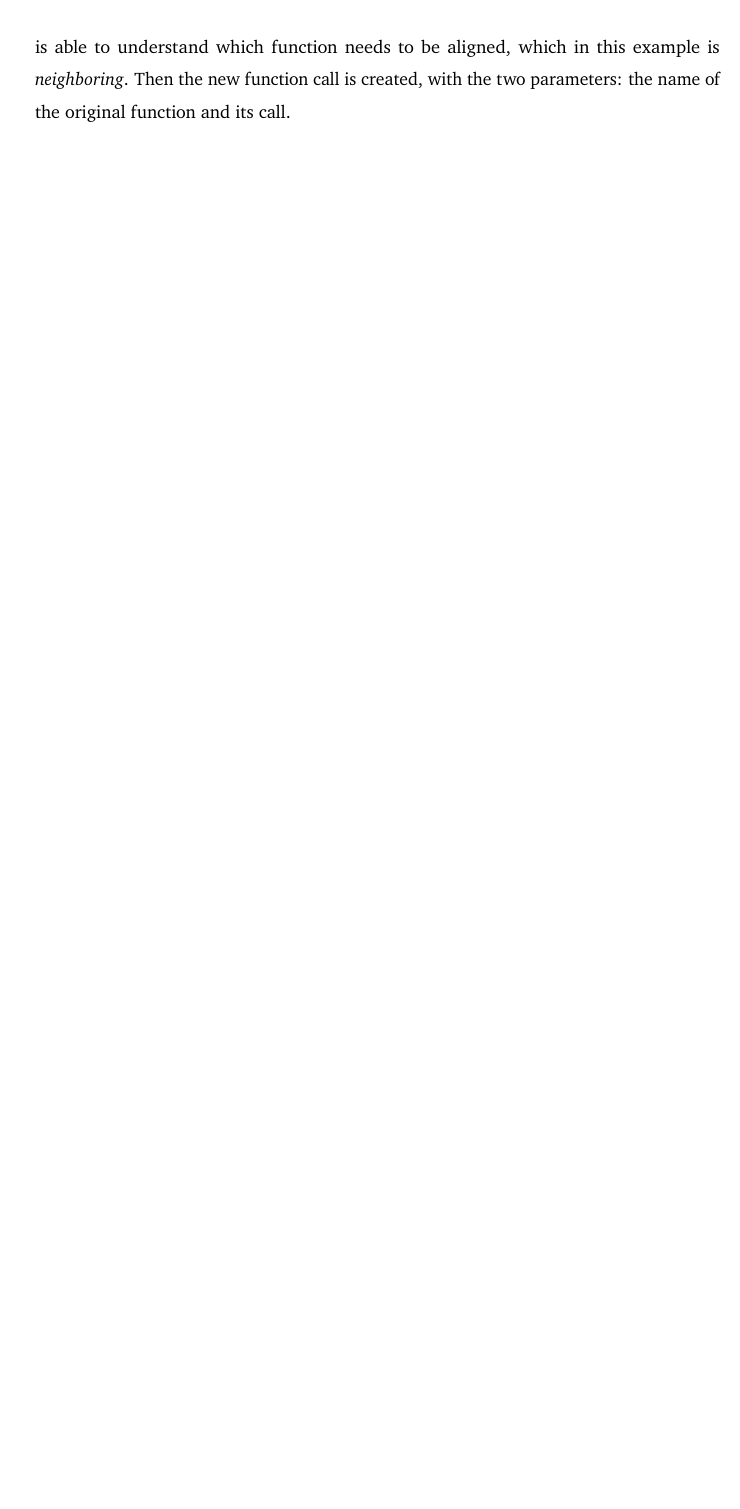
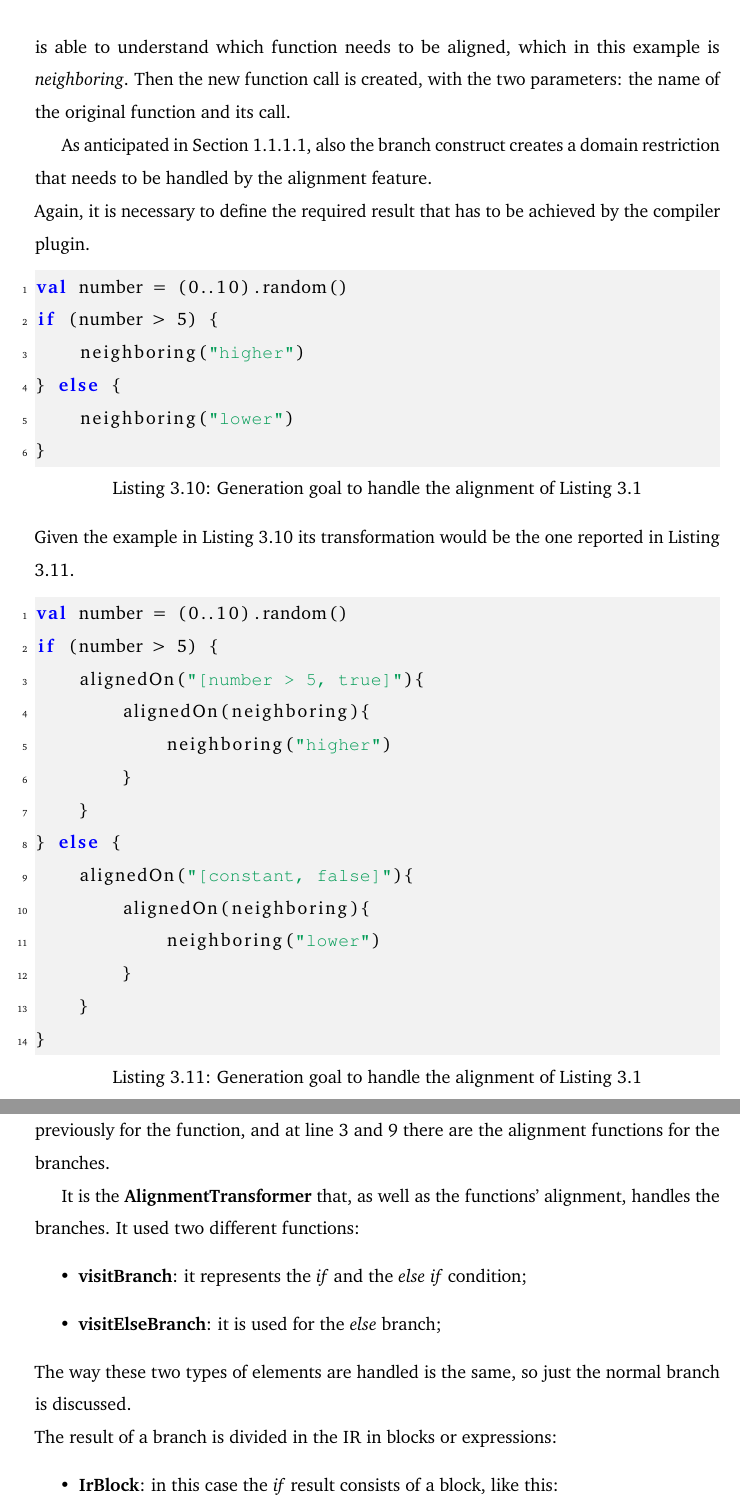
Before and after one commit to ElisaTronetti/collektive-master-thesis, a LaTeX thesis (main.tex, which reads document/chapters/3-alignment/alignment.tex): part of page 62 of 66 before the commit and two parts of pages 62 and 63 of 67 after it, the two joined at a grey line, cut so that both start at the same text, the shorter picture padded with empty space. Compiled offline with pdfLaTeX.

Commit message:
feat(alignment): added explanation of the branches wanted result

```diff
--- a/document/chapters/3-alignment/alignment.tex
+++ b/document/chapters/3-alignment/alignment.tex
@@ -304,3 +304,44 @@ The Figure \ref{fig:ir_trasformation_with_code_elements} shows how the various e
     \label{fig:ir_trasformation_with_code_elements}
 \end{figure}
 The \textit{AggregateCallTransformer} finds the aggregate call, the \textit{AlignmentTransformer} is able to understand which function needs to be aligned, which in this example is \textit{neighboring}. Then the new function call is created, with the two parameters: the name of the original function and its call.
+
+As anticipated in Section \ref{subsection:alignment}, also the branch construct creates a domain restriction that needs to be handled by the alignment feature.\newline
+Again, it is necessary to define the required result that has to be achieved by the compiler plugin.
+\begin{lstlisting}[caption={Generation goal to handle the alignment of Listing \ref{code:first_alignment_code_example}}, captionpos=b, language=Kotlin, label={code:branches_alignment_code_example}]
+val number = (0..10).random()
+if (number > 5) {
+    neighboring("higher")
+} else {
+    neighboring("lower")
+}
+\end{lstlisting}
+Given the example in Listing \ref{code:branches_alignment_code_example} its transformation would be the one reported in Listing \ref{code:generation_branches_alignment_code_example}.
+\begin{lstlisting}[caption={Generation goal to handle the alignment of Listing \ref{code:first_alignment_code_example}}, captionpos=b, language=Kotlin, label={code:generation_branches_alignment_code_example}]
+val number = (0..10).random()
+if (number > 5) {
+    alignedOn("[number > 5, true]"){
+        alignedOn(neighboring){
+            neighboring("higher")
+        }
+    }
+} else {
+    alignedOn("[constant, false]"){
+        alignedOn(neighboring){
+            neighboring("lower")
+        }
+    }
+}
+\end{lstlisting}
+The \textit{alignedOn} function calls at line 4 and 10 are created by the mechanism explain previously for the function, and at line 3 and 9 there are the alignment functions for the branches.
+
+It is the \textbf{AlignmentTransformer} that, as well as the functions' alignment, handles the branches. It used two different functions:
+\begin{itemize}
+    \item \textbf{visitBranch}: it represents the \textit{if} and the \textit{else if} condition;
+    \item \textbf{visitElseBranch}: it is used for the \textit{else} branch;
+\end{itemize}
+The way these two types of elements are handled is the same, so just the normal branch is discussed.\newline
+The result of a branch is divided in the IR in blocks or expressions:
+\begin{itemize}
+    \item \textbf{IrBlock}: in this case the \textit{if} result consists of a block, like this:
+\begin{lstlisting}
+if(condition){
```
Also changed, not shown: document/chapters/3-alignment/alignment.tex (9 more changed lines).
